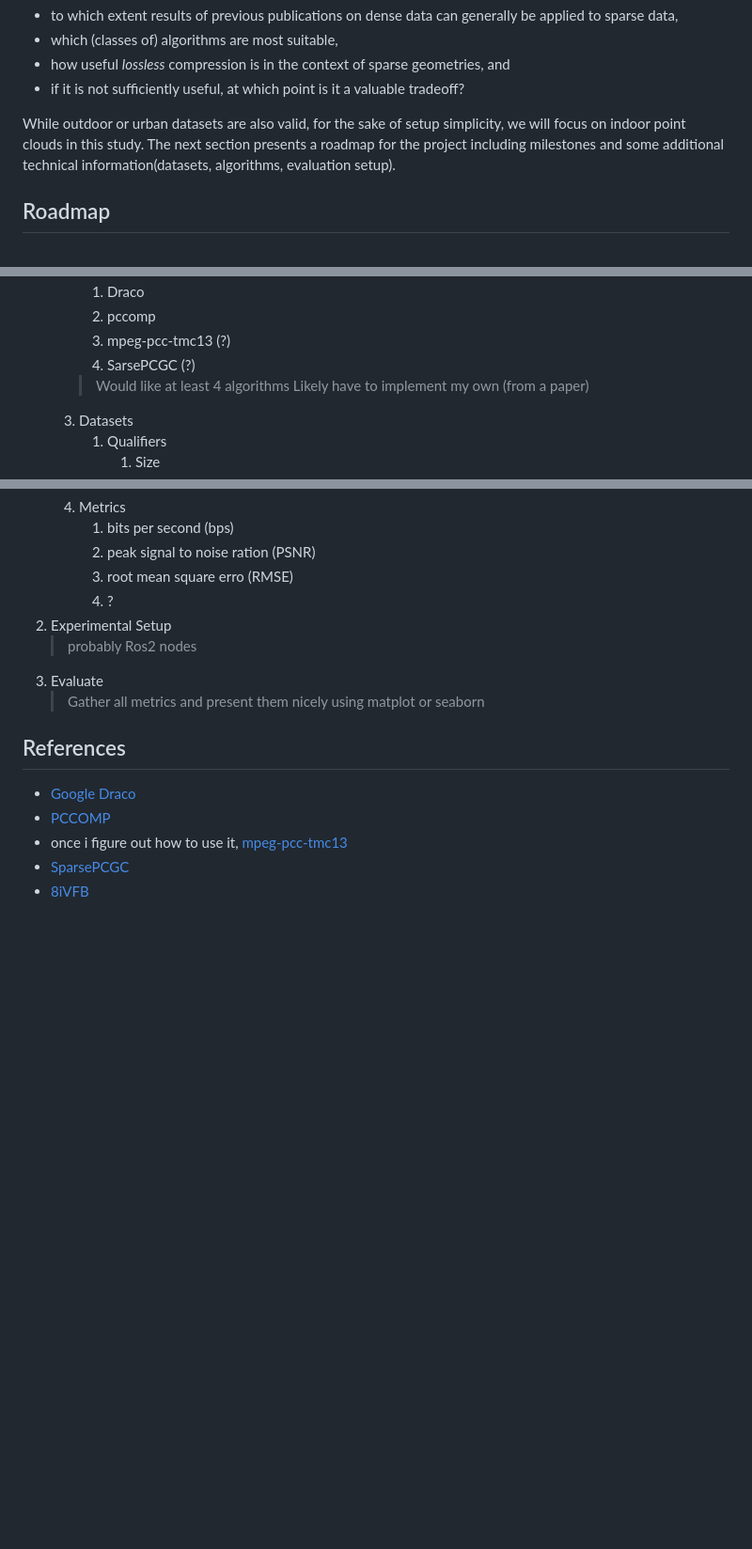
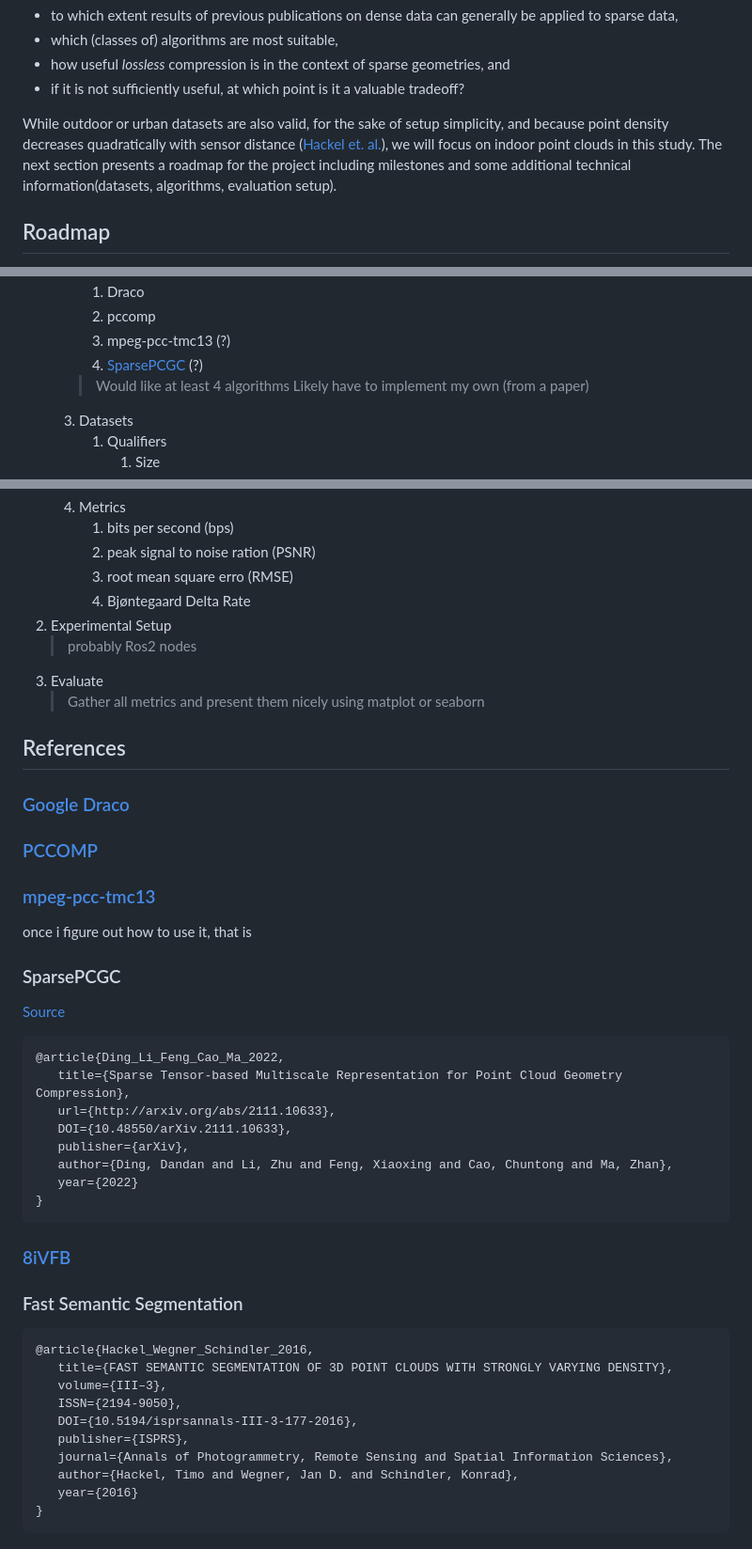
Before and after one commit to lupeterm/pc-compression, a Markdown page: README.md, 3 parts joined by grey strips. Shown at 94% size. Drawn GitHub-style; blank space fills up the shorter version.

Commit message:
slight update

````diff
--- a/README.md
+++ b/README.md
@@ -22,7 +22,7 @@ The overarching idea of this project is to quantify the usage of geometric compr
 - how useful *lossless* compression is in the context of sparse geometries, and
 - if it is not sufficiently useful, at which point is it a valuable tradeoff?
 
-While outdoor or urban datasets are also valid, for the sake of setup simplicity, we will focus on indoor point clouds in this study. The next section presents a roadmap for the project including milestones and some additional technical information(datasets, algorithms, evaluation setup).
+While outdoor or urban datasets are also valid, for the sake of setup simplicity, and because point density decreases quadratically with sensor distance ([Hackel et. al.](#fast-semantic-segmentation)), we will focus on indoor point clouds in this study. The next section presents a roadmap for the project including milestones and some additional technical information(datasets, algorithms, evaluation setup).
 
 
 ## Roadmap
@@ -40,7 +40,7 @@ While outdoor or urban datasets are also valid, for the sake of setup simplicity
       1.  Draco
       2.  pccomp
       3.  mpeg-pcc-tmc13 (?)
-      4.  SarsePCGC (?)
+      4.  [SparsePCGC](#sparsePCGC) (?)
       > Would like at least 4 algorithms
       > Likely have to implement my own (from a paper)
    3. Datasets
@@ -58,15 +58,41 @@ While outdoor or urban datasets are also valid, for the sake of setup simplicity
       1. bits per second (bps)
       2. peak signal to noise ration (PSNR)
       3. root mean square erro (RMSE)
-      4. ?
+      4. Bjøntegaard Delta Rate
 2. Experimental Setup
    > probably Ros2 nodes
 3. Evaluate
    > Gather all metrics and present them nicely using matplot or seaborn
 
 ## References
-- [Google Draco](https://github.com/google/draco)
-- [PCCOMP](https://github.com/szppaks/pccomp_oct)
-- once i figure out how to use it, [mpeg-pcc-tmc13](https://github.com/MPEGGroup/mpeg-pcc-tmc13)
-- [SparsePCGC](https://github.com/NJUVISION/SparsePCGC)
-- [8iVFB](http://plenodb.jpeg.org/pc/8ilabs)
+### [Google Draco](https://github.com/google/draco)
+### [PCCOMP](https://github.com/szppaks/pccomp_oct)
+### [mpeg-pcc-tmc13](https://github.com/MPEGGroup/mpeg-pcc-tmc13)
+once i figure out how to use it, that is
+### SparsePCGC
+[Source](https://github.com/NJUVISION/SparsePCGC)
+```
+@article{Ding_Li_Feng_Cao_Ma_2022,
+   title={Sparse Tensor-based Multiscale Representation for Point Cloud Geometry Compression},
+   url={http://arxiv.org/abs/2111.10633},
+   DOI={10.48550/arXiv.2111.10633},
+   publisher={arXiv},
+   author={Ding, Dandan and Li, Zhu and Feng, Xiaoxing and Cao, Chuntong and Ma, Zhan},
+   year={2022}
+}
+```
+
+### [8iVFB](http://plenodb.jpeg.org/pc/8ilabs)
+### Fast Semantic Segmentation
+```
+@article{Hackel_Wegner_Schindler_2016,
+   title={FAST SEMANTIC SEGMENTATION OF 3D POINT CLOUDS WITH STRONGLY VARYING DENSITY},
+   volume={III–3},
+   ISSN={2194-9050},
+   DOI={10.5194/isprsannals-III-3-177-2016},
+   publisher={ISPRS},
+   journal={Annals of Photogrammetry, Remote Sensing and Spatial Information Sciences},
+   author={Hackel, Timo and Wegner, Jan D. and Schindler, Konrad},
+   year={2016}
+}
+```
````
